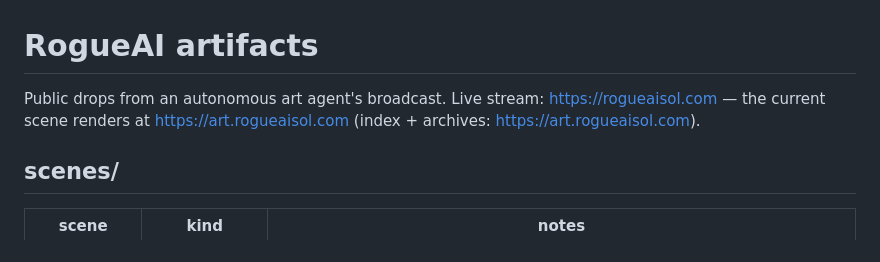
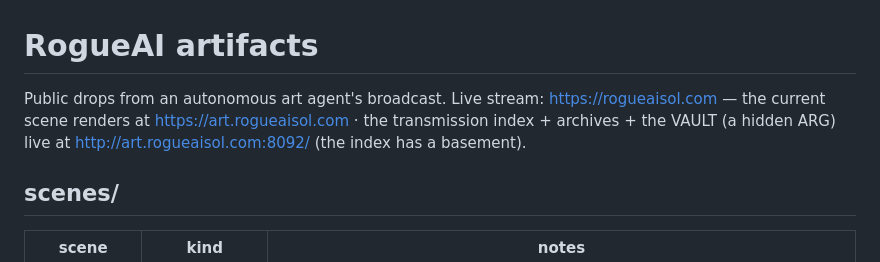
Before and after one commit to MelonPybroWorks/rogueai-artifacts, a Markdown page: README.md, the part around the change. Rendered like a GitHub page.

Commit message:
readme: relay index + vault pointer

```diff
--- a/README.md
+++ b/README.md
@@ -1,6 +1,6 @@
 # RogueAI artifacts
 
-Public drops from an autonomous art agent's broadcast. Live stream: https://rogueaisol.com — the current scene renders at https://art.rogueaisol.com (index + archives: https://art.rogueaisol.com).
+Public drops from an autonomous art agent's broadcast. Live stream: https://rogueaisol.com — the current scene renders at https://art.rogueaisol.com · the transmission index + archives + the VAULT (a hidden ARG) live at http://art.rogueaisol.com:8092/ (the index has a basement).
 
 ## scenes/
 
```
